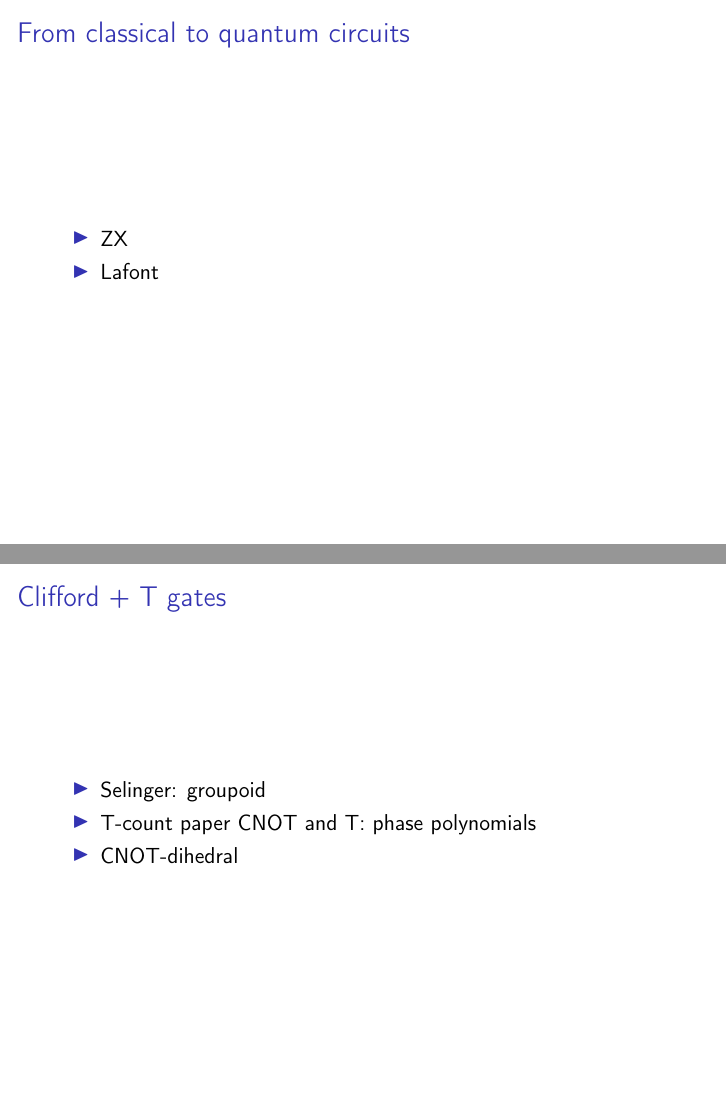
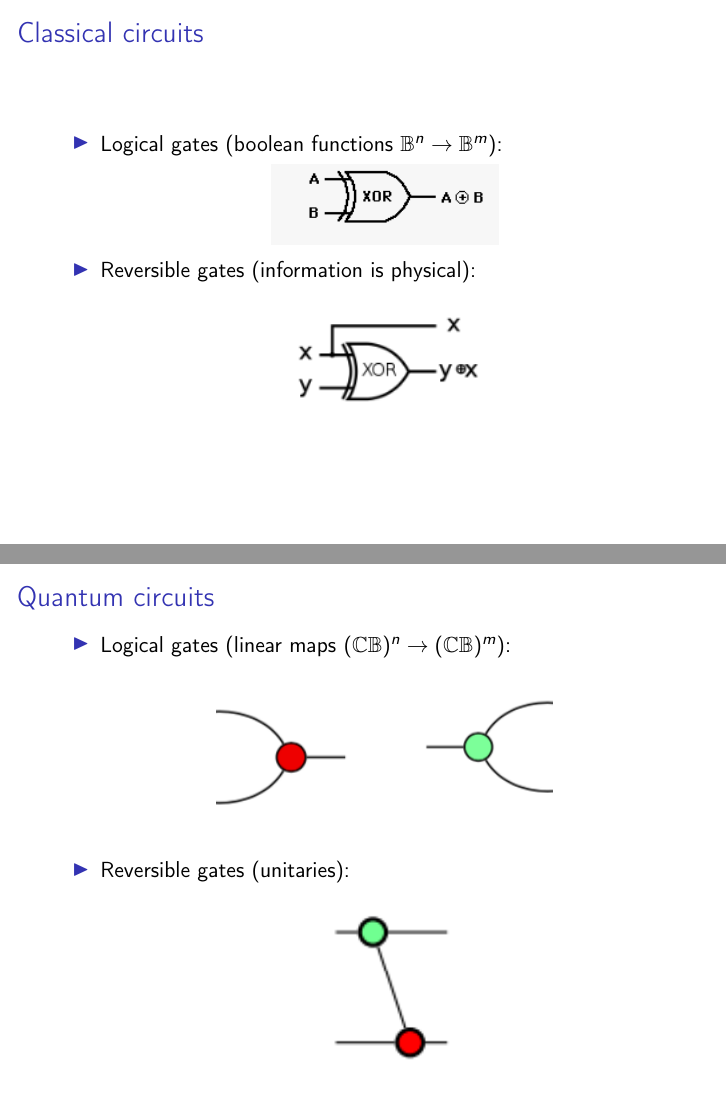
Before and after one commit to leolobski/CNOT-dihedral, LaTeX slides (CNOT-dihedral-slides.tex): pages 3 and 4 of 15 before the commit and pages 3 and 4 of 16 after it, joined at a grey line. Compiled offline with pdfLaTeX.

Commit message:
introduction

```diff
--- a/CNOT-dihedral-slides.tex
+++ b/CNOT-dihedral-slides.tex
@@ -120,15 +120,42 @@
 \frame{\frametitle{Outline}\tableofcontents}
 
 \section{Quantum circuits}
-\begin{frame}{From classical to quantum circuits}
+
+\begin{frame}{Classical circuits}
 	\begin{itemize}
-		\item ZX
-		\item Lafont
+		\item Logical gates (boolean functions $\mathbb{B}^n \rightarrow \mathbb{B}^m$):
+		\begin{figure}
+		\includegraphics[width=4cm]{images/IMG-XOR}
+		\centering
+		\end{figure}
+		\item Reversible gates (information is physical):
+		\begin{figure}
+		\includegraphics[width=4cm]{images/IMG-revXOR}
+		\centering
+		\end{figure}
 	\end{itemize}
 \end{frame}
+
+\begin{frame}{Quantum circuits}
+	\begin{itemize}
+		\item Logical gates (linear maps $(\mathbb{CB})^n \rightarrow (\mathbb{CB})^m$):
+		\begin{figure}
+		\includegraphics[width=2.6cm]{images/IMG-redspider}
+		\includegraphics[width=3.2cm]{images/IMG-greenspider}
+		\centering
+		\end{figure}
+		\item Reversible gates (unitaries):
+		\begin{figure}
+		\includegraphics[angle=-90, width=3cm]{images/IMG-CNOT}
+		\centering
+		\end{figure}
+	\end{itemize}
+\end{frame}
+
+
 \section{Clifford+T and universal gate sets}
-\begin{frame}{Clifford + T gates}
+\begin{frame}{Towards an algebraic theory of quantum circuits}
+	Axiomatisations of logical gates (linear maps): ZX, ZW.\\
+	Clifford+T is a universal set of (unitary) gates for quantum computing, generated by $\{CNOT, X, H, T \}$.\\
+	Want an algebraic theory of reversible (unitary) quantum circuits.
 	\begin{itemize}
-		\item Selinger: groupoid
-		\item T-count paper CNOT and T: phase polynomials
-		\item CNOT-dihedral
```
Also changed, not shown: images/IMG-CNOT.png (added), images/IMG-XOR.png (added), images/IMG-greenspider.png (added), images/IMG-redspider.png (added), images/IMG-revXOR.png (added), CNOT-dihedral-slides.tex (16 more changed lines).
